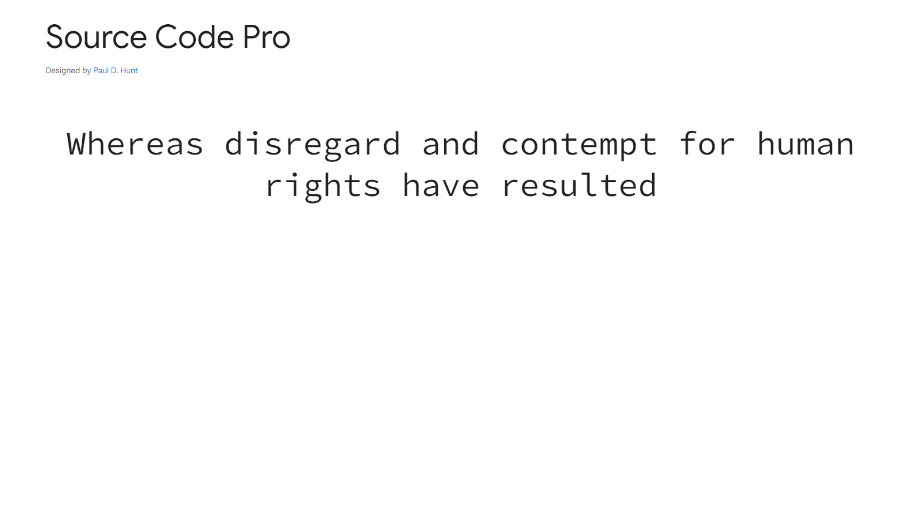
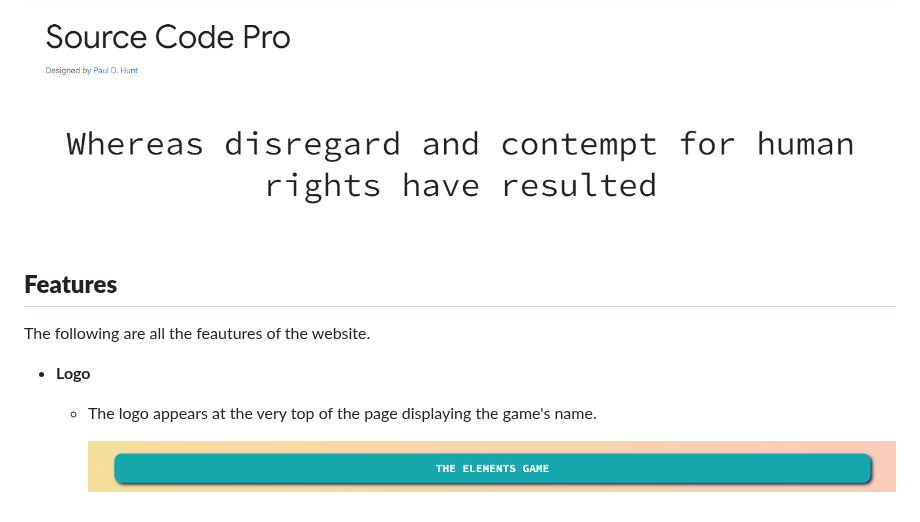
Before and after one commit to devnickocodes/the-elements-game, a Markdown page: README.md, the part around the change. Rendered like a GitHub page; blank space fills up the shorter version.

Commit message:
add the logo introduction add the logo image to the README file

```diff
--- a/README.md
+++ b/README.md
@@ -55,3 +55,13 @@ I chose this color scheme, because I wanted the website to be colorful and visua
 I imported the fonts for the website from [Google Fonts](https://fonts.google.com/?query=Source+Code+Pro) and I used the Source Code Pro font as the main font.
 
 ![Source Code Pro](https://github.com/devnickocodes/the-elements-game/blob/main/documentation/google-fonts-source-code-pro.png)
+
+## **Features**
+
+The following are all the feautures of the website.
+
+- **Logo**
+
+  - The logo appears at the very top of the page displaying the game's name.
+
+    ![Logo](https://github.com/devnickocodes/the-elements-game/blob/main/documentation/logo.png)
```
